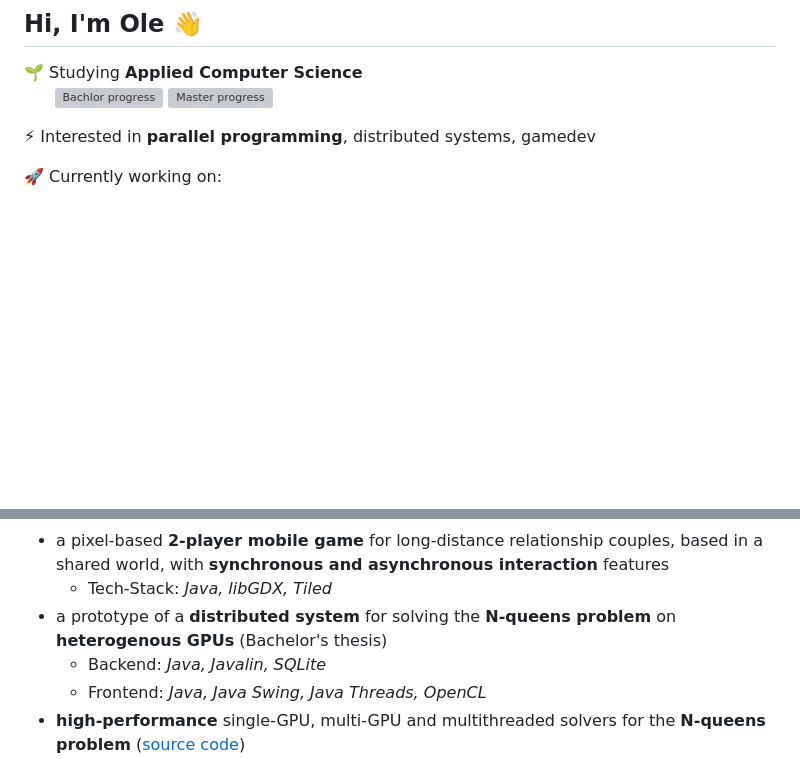
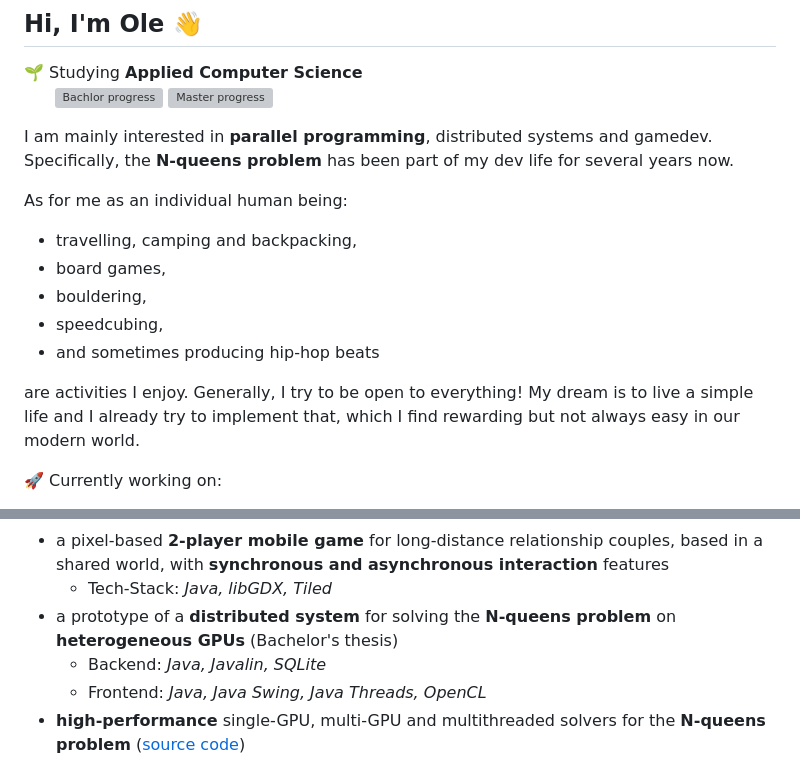
Before and after one commit to olepoeschl/olepoeschl, a Markdown page: README.md, 2 parts joined by grey strips. Drawn GitHub-style; blank space fills up the shorter version; grey boxes are pictures that could not be loaded.

```diff
--- a/README.md
+++ b/README.md
@@ -2,7 +2,17 @@
 
 🌱 Studying **Applied Computer Science** <br>&nbsp;&nbsp;&nbsp;&nbsp;&nbsp; ![Bachlor progress](https://progress-bar.xyz/100?title=Bachelor) ![Master progress](https://progress-bar.xyz/50?title=Master)
 
-⚡ Interested in **parallel programming**, distributed systems, gamedev
+I am mainly interested in **parallel programming**, distributed systems and gamedev. Specifically, the **N-queens problem** has been part of my dev life for several years now.
+
+As for me as an individual human being:
+- travelling, camping and backpacking,
+- board games,
+- bouldering,
+- speedcubing,
+- and sometimes producing hip-hop beats
+
+are activities I enjoy. Generally, I try to be open to everything! My dream is to live a simple life and I already try to implement that, which I find rewarding but not always easy in our modern world.
+<br>
 
 🚀 Currently working on:
 - **optimized** methods and an improved **distributed system** for solving the **N-queens problem**
@@ -16,7 +26,7 @@
   - Protocols: *WebSocket, WebRTC*
 - a pixel-based **2-player mobile game** for long-distance relationship couples, based in a shared world, with **synchronous and asynchronous interaction** features
   - Tech-Stack: *Java, libGDX, Tiled*
-- a prototype of a **distributed system** for solving the **N-queens problem** on **heterogenous GPUs** (Bachelor's thesis)
+- a prototype of a **distributed system** for solving the **N-queens problem** on **heterogeneous GPUs** (Bachelor's thesis)
   - Backend: *Java, Javalin, SQLite*
   - Frontend: *Java, Java Swing, Java Threads, OpenCL*
 - **high-performance** single-GPU, multi-GPU and multithreaded solvers for the **N-queens problem** (<a href="https://github.com/olepoeschl/NQueensFAF">source code</a>)
```
